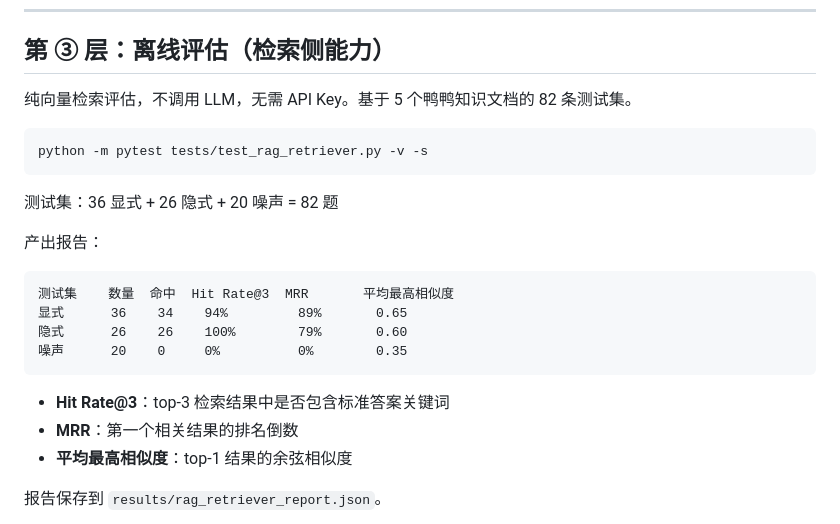
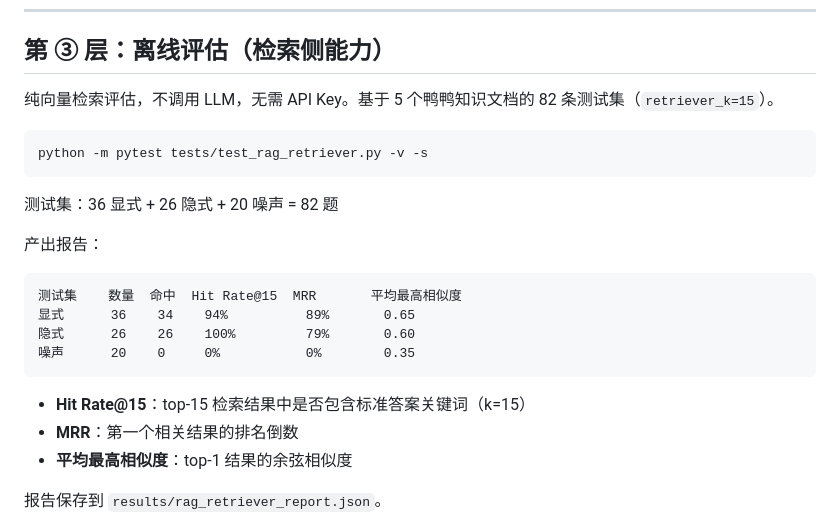
Before and after one commit to VanityHuang/rag-smart-customer-service, a Markdown page: TESTING.md, the part around the change. Drawn GitHub-style.

Commit message:
docs: TESTING.md 更新指标为 Hit Rate@15（对应 retriever_k=15）

````diff
--- a/TESTING.md
+++ b/TESTING.md
@@ -80,7 +80,7 @@ cd docker && docker-compose up --build
 
 ## 第 ③ 层：离线评估（检索侧能力）
 
-纯向量检索评估，不调用 LLM，无需 API Key。基于 5 个鸭鸭知识文档的 82 条测试集。
+纯向量检索评估，不调用 LLM，无需 API Key。基于 5 个鸭鸭知识文档的 82 条测试集（`retriever_k=15`）。
 
 ```bash
 python -m pytest tests/test_rag_retriever.py -v -s
@@ -91,13 +91,13 @@ python -m pytest tests/test_rag_retriever.py -v -s
 产出报告：
 
 ```
-测试集    数量  命中  Hit Rate@3  MRR       平均最高相似度
-显式      36    34    94%         89%       0.65
-隐式      26    26    100%        79%       0.60
-噪声      20    0     0%          0%        0.35
+测试集    数量  命中  Hit Rate@15  MRR       平均最高相似度
+显式      36    34    94%          89%       0.65
+隐式      26    26    100%         79%       0.60
+噪声      20    0     0%           0%        0.35
 ```
 
-- **Hit Rate@3**：top-3 检索结果中是否包含标准答案关键词
+- **Hit Rate@15**：top-15 检索结果中是否包含标准答案关键词（k=15）
 - **MRR**：第一个相关结果的排名倒数
 - **平均最高相似度**：top-1 结果的余弦相似度
 
````
